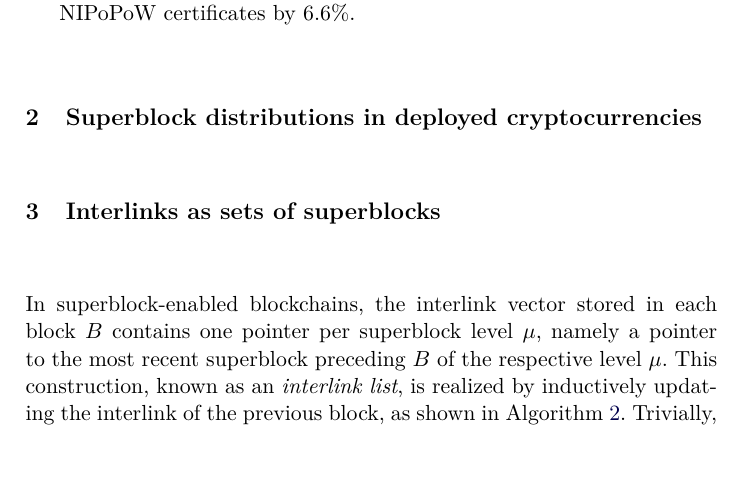
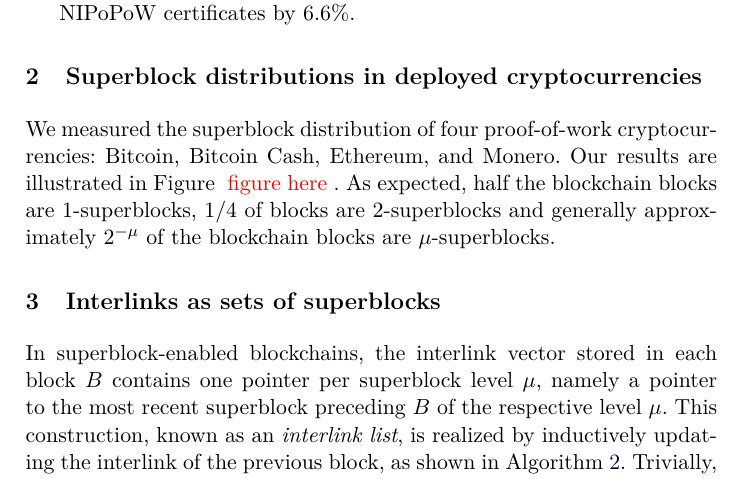
Before and after one commit to decrypto-org/superblocks-paper, a LaTeX paper (superblocks.tex, which reads count.tex): part of page 4 of 5, cut so that both start at the same text, the shorter picture padded with empty space. Compiled offline with pdfLaTeX.

Commit message:
Desirable statement in measurements

```diff
--- a/count.tex
+++ b/count.tex
@@ -1 +1,7 @@
 \section{Superblock distributions in deployed cryptocurrencies}
+
+We measured the superblock distribution of four proof-of-work cryptocurrencies:
+Bitcoin, Bitcoin Cash, Ethereum, and Monero. Our results are illustrated in
+Figure~\TODO{figure here}. As expected, half the blockchain blocks are
+$1$-superblocks, $1/4$ of blocks are $2$-superblocks and generally approximately
+$2^{-\mu}$ of the blockchain blocks are $\mu$-superblocks.
```
